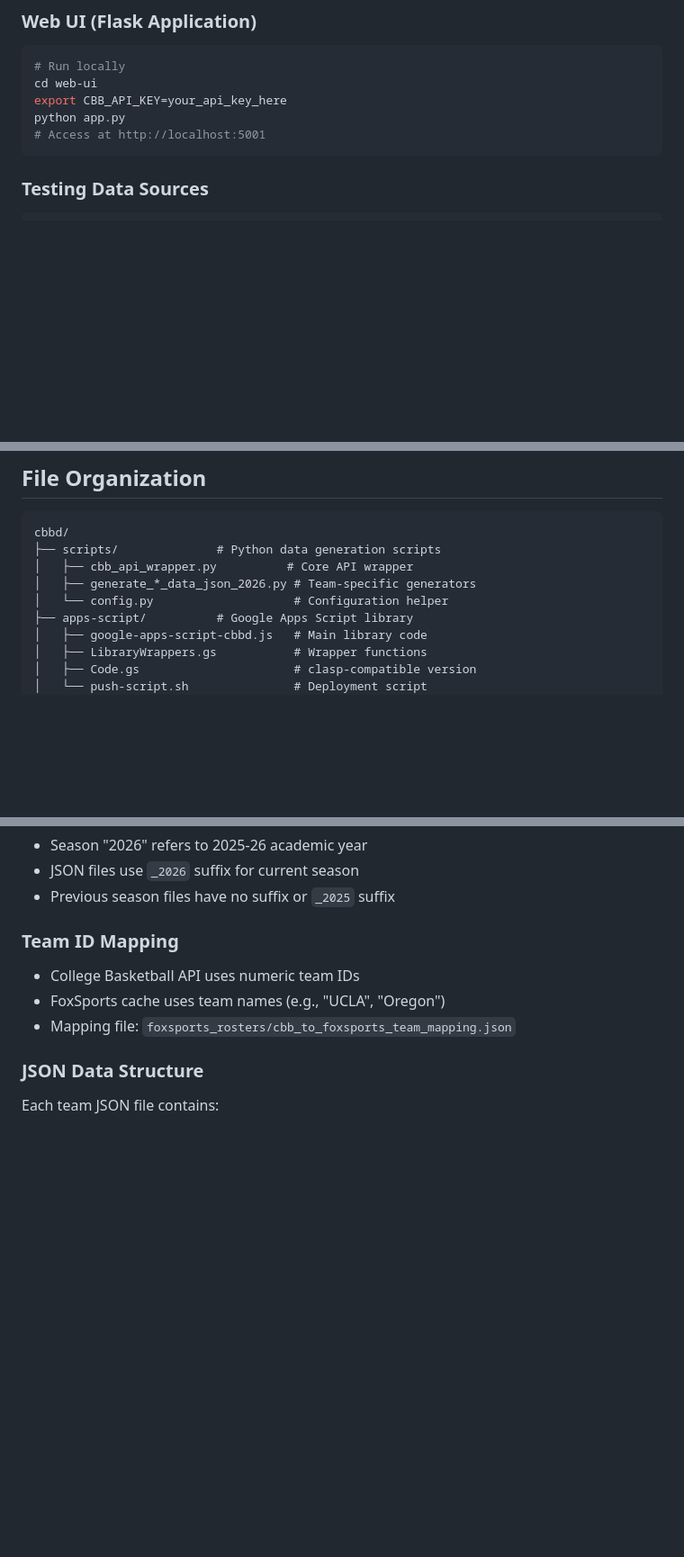
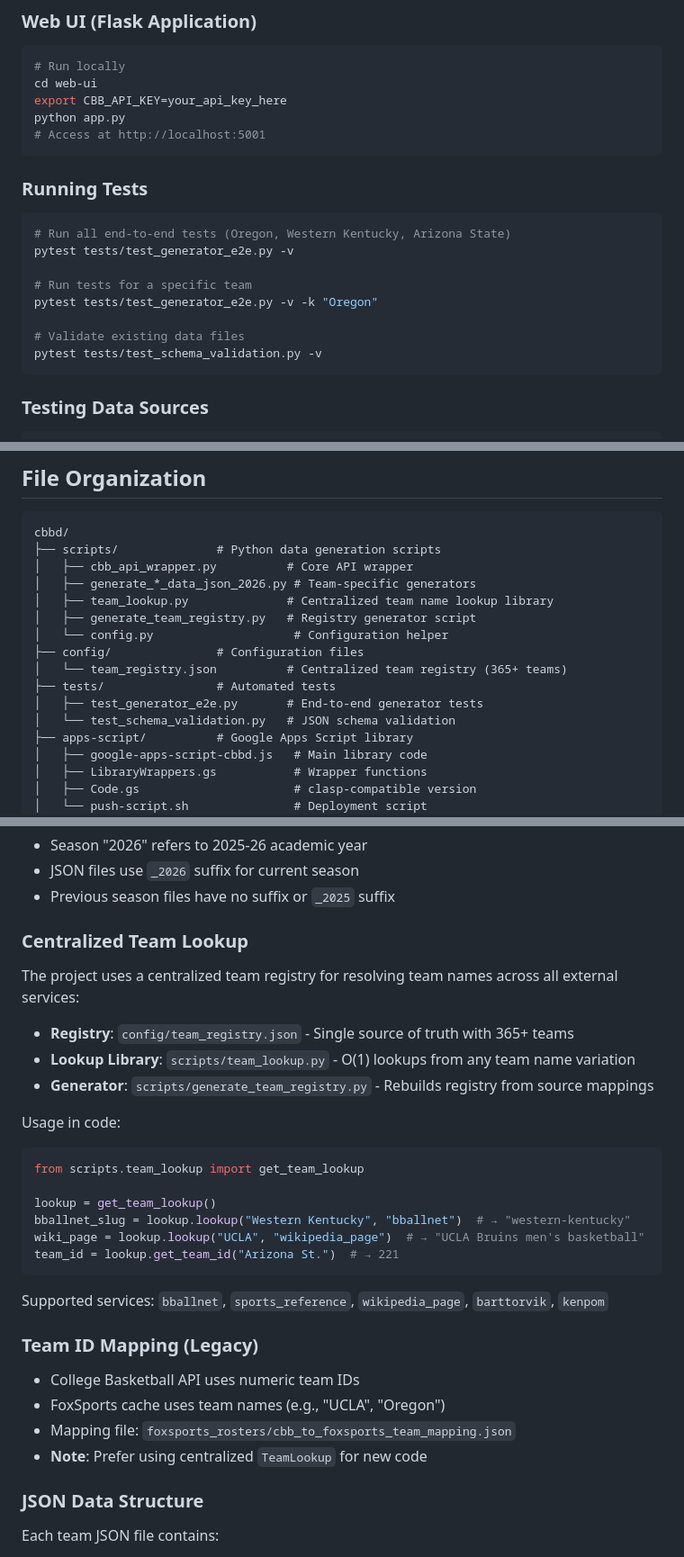
Before and after one commit to victorres11/college-basketball-data, a Markdown page: CLAUDE.md, 3 parts joined by grey strips. Shown at 90% size. Drawn GitHub-style; blank space fills up the shorter version.

Commit message:
Update CLAUDE.md with centralized team lookup documentation
- Add Centralized Team Lookup section with usage examples
- Update file structure to include team_lookup.py, team_registry.json, and tests/
- Add Running Tests section with pytest commands
- Mark legacy team ID mapping as deprecated in favor of TeamLookup

🤖 Generated with [Claude Code](https://claude.com/claude-code)

Co-Authored-By: Claude Opus 4.5 <noreply@anthropic.com>

````diff
--- a/CLAUDE.md
+++ b/CLAUDE.md
@@ -45,6 +45,18 @@ cd web-ui
 export CBB_API_KEY=your_api_key_here
 python app.py
 # Access at http://localhost:5001
+```
+
+### Running Tests
+```bash
+# Run all end-to-end tests (Oregon, Western Kentucky, Arizona State)
+pytest tests/test_generator_e2e.py -v
+
+# Run tests for a specific team
+pytest tests/test_generator_e2e.py -v -k "Oregon"
+
+# Validate existing data files
+pytest tests/test_schema_validation.py -v
 ```
 
 ### Testing Data Sources
@@ -136,7 +148,14 @@ cbbd/
 ├── scripts/              # Python data generation scripts
 │   ├── cbb_api_wrapper.py          # Core API wrapper
 │   ├── generate_*_data_json_2026.py # Team-specific generators
+│   ├── team_lookup.py              # Centralized team name lookup library
+│   ├── generate_team_registry.py   # Registry generator script
 │   └── config.py                    # Configuration helper
+├── config/               # Configuration files
+│   └── team_registry.json          # Centralized team registry (365+ teams)
+├── tests/                # Automated tests
+│   ├── test_generator_e2e.py       # End-to-end generator tests
+│   └── test_schema_validation.py   # JSON schema validation
 ├── apps-script/          # Google Apps Script library
 │   ├── google-apps-script-cbbd.js   # Main library code
 │   ├── LibraryWrappers.gs           # Wrapper functions
@@ -184,10 +202,30 @@ cbbd/
 - JSON files use `_2026` suffix for current season
 - Previous season files have no suffix or `_2025` suffix
 
-### Team ID Mapping
+### Centralized Team Lookup
+The project uses a centralized team registry for resolving team names across all external services:
+
+- **Registry**: `config/team_registry.json` - Single source of truth with 365+ teams
+- **Lookup Library**: `scripts/team_lookup.py` - O(1) lookups from any team name variation
+- **Generator**: `scripts/generate_team_registry.py` - Rebuilds registry from source mappings
+
+Usage in code:
+```python
+from scripts.team_lookup import get_team_lookup
+
+lookup = get_team_lookup()
+bballnet_slug = lookup.lookup("Western Kentucky", "bballnet")  # → "western-kentucky"
+wiki_page = lookup.lookup("UCLA", "wikipedia_page")  # → "UCLA Bruins men's basketball"
+team_id = lookup.get_team_id("Arizona St.")  # → 221
+```
+
+Supported services: `bballnet`, `sports_reference`, `wikipedia_page`, `barttorvik`, `kenpom`
+
+### Team ID Mapping (Legacy)
 - College Basketball API uses numeric team IDs
 - FoxSports cache uses team names (e.g., "UCLA", "Oregon")
 - Mapping file: `foxsports_rosters/cbb_to_foxsports_team_mapping.json`
+- **Note**: Prefer using centralized `TeamLookup` for new code
 
 ### JSON Data Structure
 Each team JSON file contains:
````
Also changed, not shown: other parts of CLAUDE.md (+1 -2 lines).
